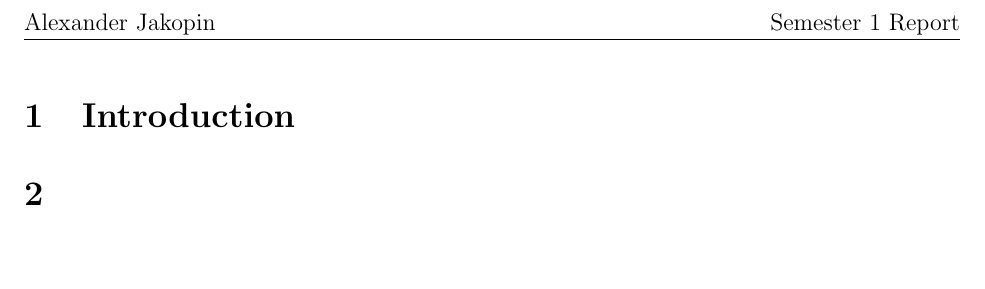
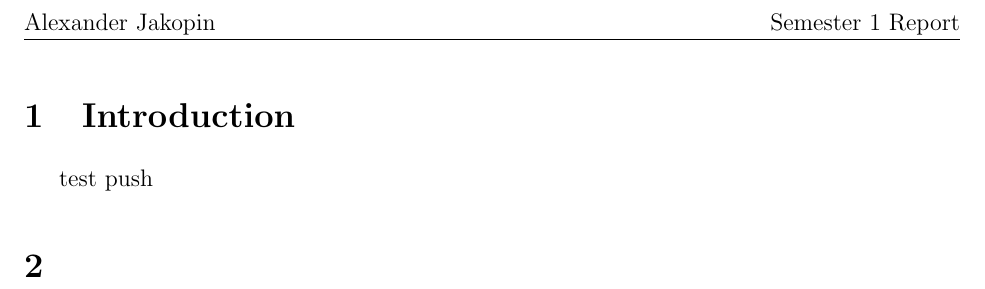
Before and after one commit to jakopin-mat/TAM599_Semester_1_Report, a LaTeX document (main.tex): part of page 2 of 2, cut so that both start at the same text, the shorter picture padded with empty space. Compiled offline with pdfLaTeX.

Commit message:
test push

```diff
--- a/main.tex
+++ b/main.tex
@@ -7,7 +7,7 @@
 \subfile{sections/titlepage}
 
 \section{Introduction}
-
+test push
 \section{}
 
 \end{document}
```
